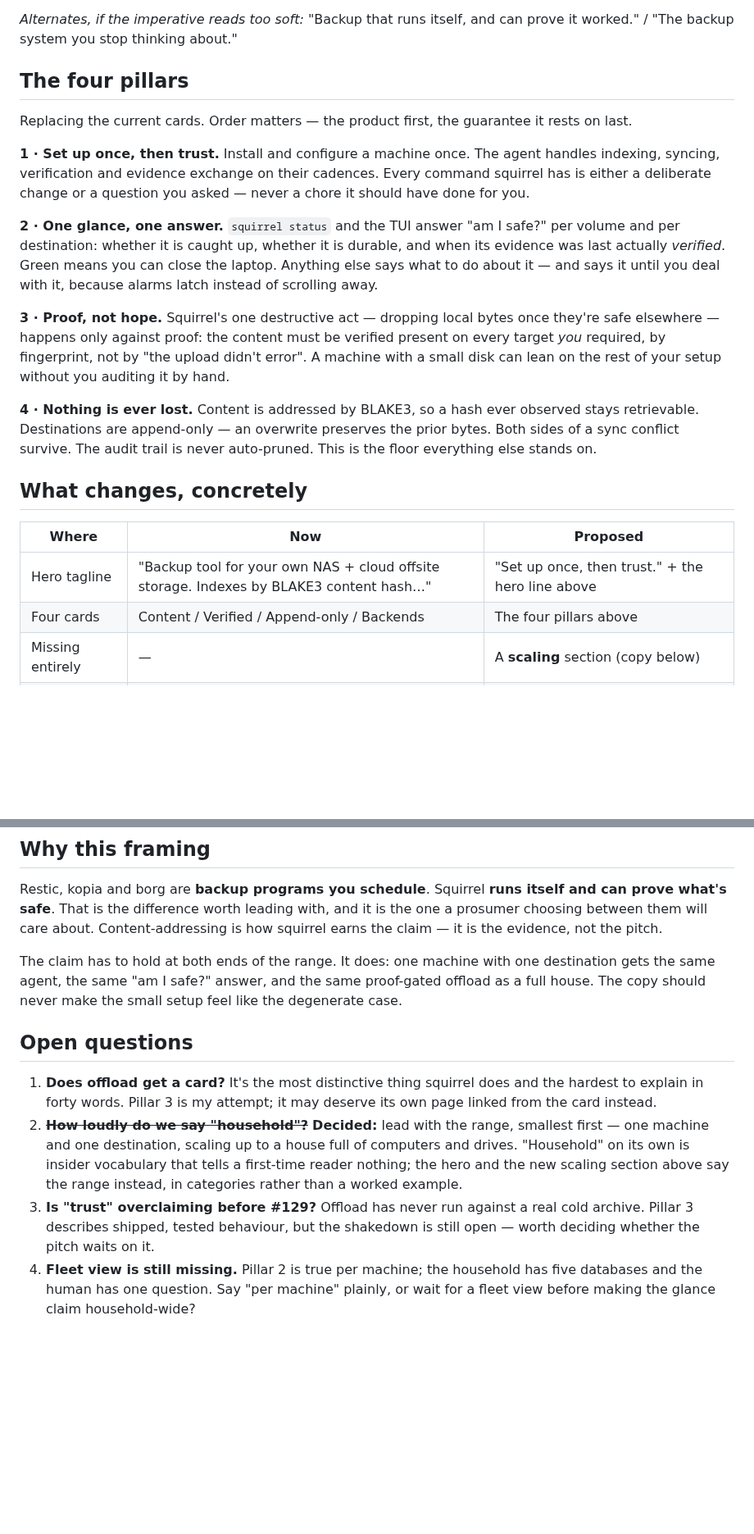
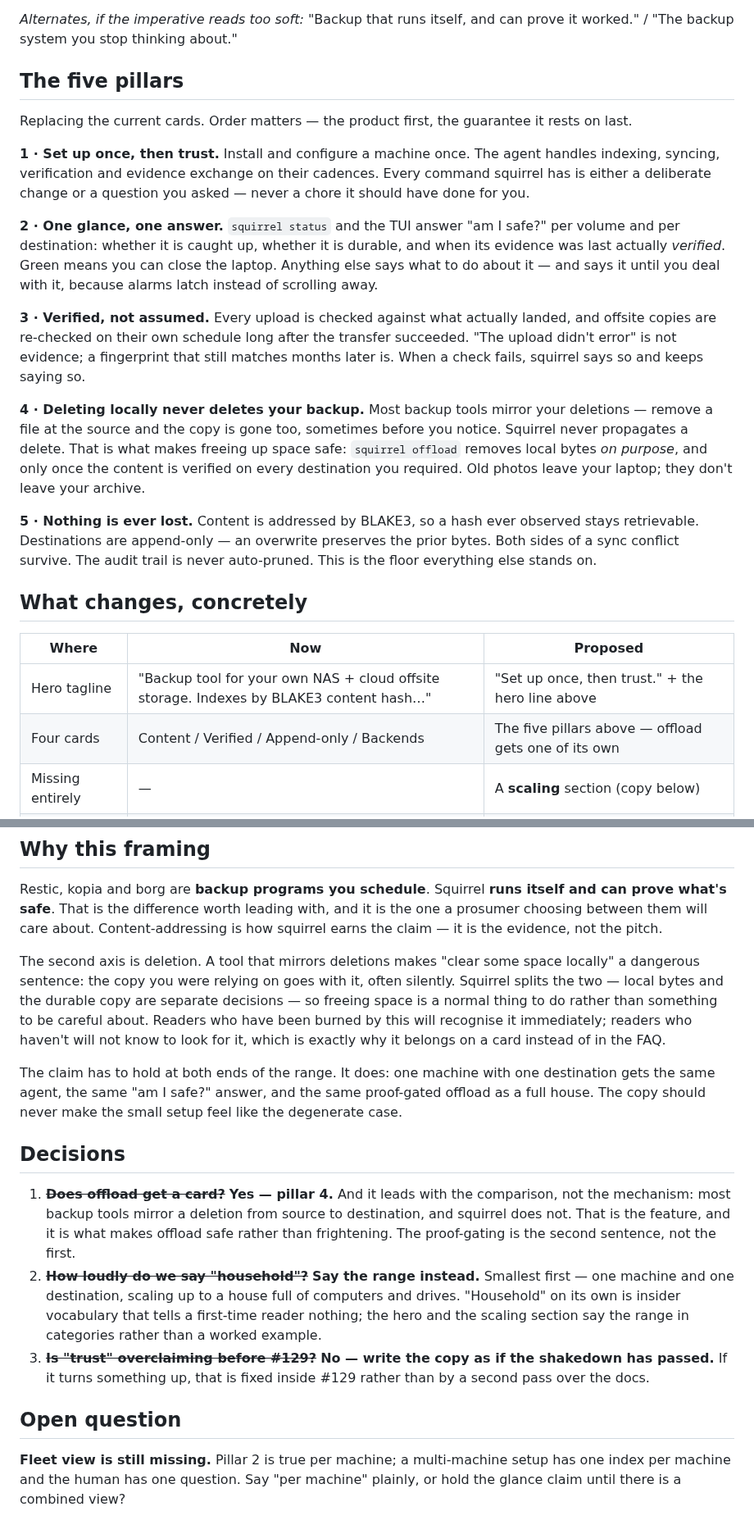
Before and after one commit to mbertschler/squirrel, a Markdown page: design/positioning.md, 2 parts joined by grey strips. Shown at 82% size. GitHub-like rendering; blank space fills up the shorter version.

Commit message:
design: give offload its own card, and stop hedging on the shakedown
Two review decisions.

Offload gets its own pillar, and it leads with the comparison rather than
the mechanism: most backup tools mirror a deletion from source to
destination, and squirrel does not. That is the feature a reader who has
been burned will recognise instantly, and the reason offload is safe
rather than frightening — so the proof-gating is now the second sentence,
not the first. Previously this was buried inside a "proof, not hope"
pillar that led with the durability vector, which explains the mechanism
to someone who already knows why they want it.

That frees pillar 3 to be about verification as a standing property —
uploads checked against what landed, offsites re-checked long after the
transfer, a failed check that keeps saying so — rather than only as the
thing that opens the offload gate. Five pillars now; the changes table
and the section heading follow.

"Why this framing" gains deletion as the second competitive axis, since
it is the one a reader cannot know to look for in advance.

The #129 question is answered as decided: the copy is written as though
the real-backend shakedown has passed, and anything it turns up gets
fixed inside that ticket rather than by a second pass over the docs. The
open-questions section is now "Decisions" plus the one genuinely open
item, fleet view.

Left design/friction-log.md alone — its "still unwalked on real backends"
note is an accurate audit record, not a pitch.

Co-Authored-By: Claude Opus 5 <noreply@anthropic.com>
Claude-Session: https://claude.ai/code/session_014x6AF5Bgtk9MgR4dfMqnFc

```diff
--- a/design/positioning.md
+++ b/design/positioning.md
@@ -36,7 +36,7 @@ without anyone typing a command — and loses nothing.
 itself, and can prove it worked." / "The backup system you stop
 thinking about."
 
-## The four pillars
+## The five pillars
 
 Replacing the current cards. Order matters — the product first, the
 guarantee it rests on last.
@@ -54,14 +54,22 @@ its evidence was last actually *verified*. Green means you can close
 the laptop. Anything else says what to do about it — and says it until
 you deal with it, because alarms latch instead of scrolling away.
 
-**3 · Proof, not hope.**
-Squirrel's one destructive act — dropping local bytes once they're
-safe elsewhere — happens only against proof: the content must be
-verified present on every target *you* required, by fingerprint, not
-by "the upload didn't error". A machine with a small disk can lean on
-the rest of your setup without you auditing it by hand.
+**3 · Verified, not assumed.**
+Every upload is checked against what actually landed, and offsite
+copies are re-checked on their own schedule long after the transfer
+succeeded. "The upload didn't error" is not evidence; a fingerprint
+that still matches months later is. When a check fails, squirrel says
+so and keeps saying so.
 
-**4 · Nothing is ever lost.**
+**4 · Deleting locally never deletes your backup.**
+Most backup tools mirror your deletions — remove a file at the source
+and the copy is gone too, sometimes before you notice. Squirrel never
+propagates a delete. That is what makes freeing up space safe:
+`squirrel offload` removes local bytes *on purpose*, and only once the
+content is verified on every destination you required. Old photos
+leave your laptop; they don't leave your archive.
+
+**5 · Nothing is ever lost.**
 Content is addressed by BLAKE3, so a hash ever observed stays
 retrievable. Destinations are append-only — an overwrite preserves the
 prior bytes. Both sides of a sync conflict survive. The audit trail is
@@ -72,7 +80,7 @@ never auto-pruned. This is the floor everything else stands on.
 | Where | Now | Proposed |
 |---|---|---|
 | Hero tagline | "Backup tool for your own NAS + cloud offsite storage. Indexes by BLAKE3 content hash…" | "Set up once, then trust." + the hero line above |
-| Four cards | Content / Verified / Append-only / Backends | The four pillars above |
+| Four cards | Content / Verified / Append-only / Backends | The five pillars above — offload gets one of its own |
 | Missing entirely | — | A **scaling** section (copy below) |
 | README opening | Same engine framing | Mirror the new hero, keep the engine detail below the fold |
 
@@ -105,27 +113,40 @@ leading with, and it is the one a prosumer choosing between them will
 care about. Content-addressing is how squirrel earns the claim — it is
 the evidence, not the pitch.
 
+The second axis is deletion. A tool that mirrors deletions makes
+"clear some space locally" a dangerous sentence: the copy you were
+relying on goes with it, often silently. Squirrel splits the two —
+local bytes and the durable copy are separate decisions — so freeing
+space is a normal thing to do rather than something to be careful
+about. Readers who have been burned by this will recognise it
+immediately; readers who haven't will not know to look for it, which
+is exactly why it belongs on a card instead of in the FAQ.
+
 The claim has to hold at both ends of the range. It does: one machine
 with one destination gets the same agent, the same "am I safe?" answer,
 and the same proof-gated offload as a full house. The copy should never
 make the small setup feel like the degenerate case.
 
-## Open questions
+## Decisions
 
-1. **Does offload get a card?** It's the most distinctive thing squirrel
-   does and the hardest to explain in forty words. Pillar 3 is my
-   attempt; it may deserve its own page linked from the card instead.
-2. ~~**How loudly do we say "household"?**~~ **Decided:** lead with the
-   range, smallest first — one machine and one destination, scaling up
-   to a house full of computers and drives. "Household" on its own is
+1. ~~**Does offload get a card?**~~ **Yes — pillar 4.** And it leads
+   with the comparison, not the mechanism: most backup tools mirror a
+   deletion from source to destination, and squirrel does not. That is
+   the feature, and it is what makes offload safe rather than
+   frightening. The proof-gating is the second sentence, not the first.
+2. ~~**How loudly do we say "household"?**~~ **Say the range instead.**
+   Smallest first — one machine and one destination, scaling up to a
+   house full of computers and drives. "Household" on its own is
    insider vocabulary that tells a first-time reader nothing; the hero
-   and the new scaling section above say the range instead, in
-   categories rather than a worked example.
-3. **Is "trust" overclaiming before #129?** Offload has never run
-   against a real cold archive. Pillar 3 describes shipped, tested
-   behaviour, but the shakedown is still open — worth deciding whether
-   the pitch waits on it.
-4. **Fleet view is still missing.** Pillar 2 is true per machine; the
-   household has five databases and the human has one question. Say
-   "per machine" plainly, or wait for a fleet view before making the
-   glance claim household-wide?
+   and the scaling section say the range in categories rather than a
+   worked example.
+3. ~~**Is "trust" overclaiming before #129?**~~ **No — write the copy
+   as if the shakedown has passed.** If it turns something up, that is
+   fixed inside #129 rather than by a second pass over the docs.
+
+## Open question
+
+**Fleet view is still missing.** Pillar 2 is true per machine; a
+multi-machine setup has one index per machine and the human has one
+question. Say "per machine" plainly, or hold the glance claim until
+there is a combined view?
```
